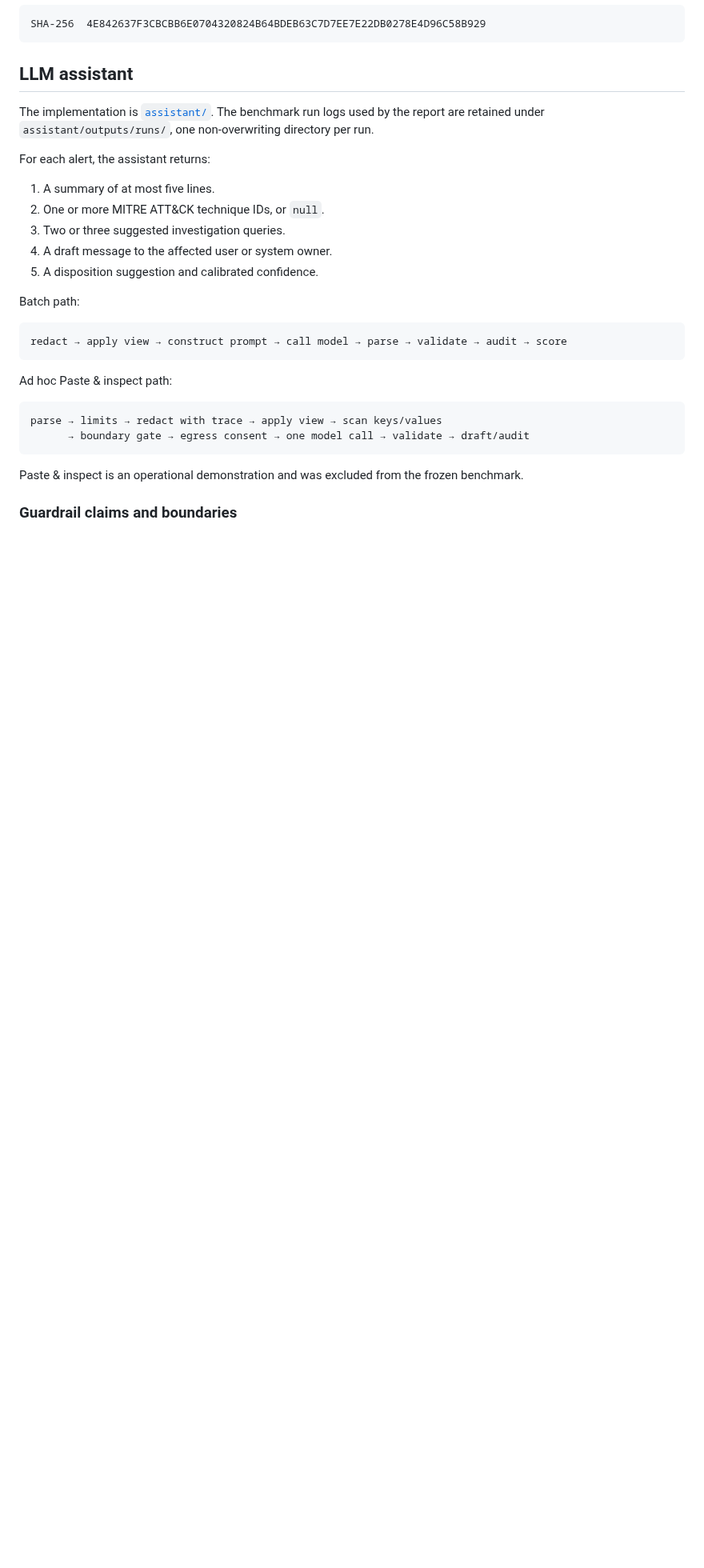
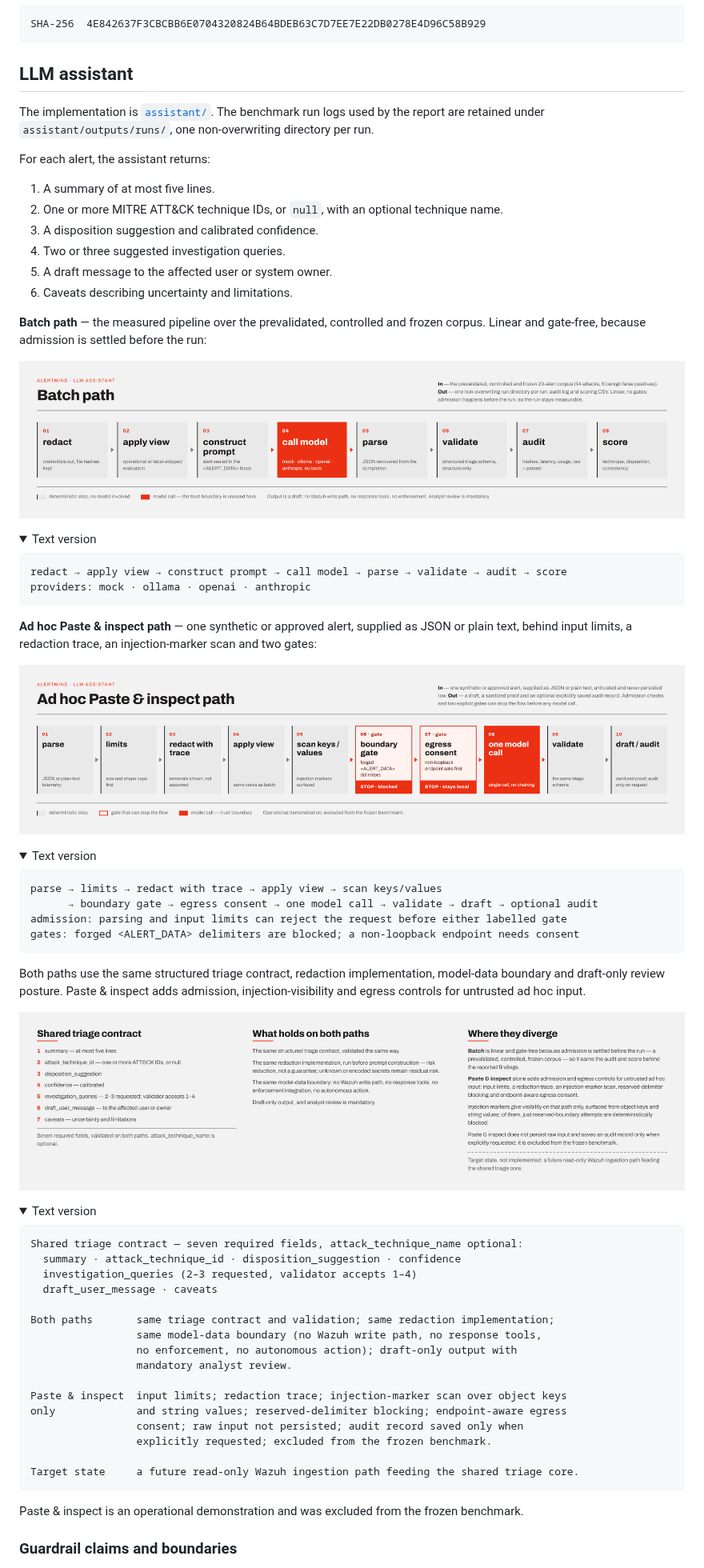
Before and after one commit to opandey1/alertmind, a Markdown page: README.md, the part around one of its changes. Shown at 80% size. Drawn GitHub-style; pictures changed too: architecture/assistant-adhoc-paste-inspect-path.png (added), architecture/assistant-batch-path.png (added), architecture/assistant-paths-notes.png (added); folded sections open; blank space fills up the shorter version.

Commit message:
docs(architecture): add assistant processing-path diagrams and clarify guardrail scope
- replace text-only batch and ad hoc flows with linked architecture diagrams
- retain accessible text representations for both processing paths
- document the seven-field triage contract and optional technique name
- clarify JSON and plain-text Paste & inspect input
- distinguish shared controls from ad hoc admission, injection and egress gates
- scope delimiter blocking and endpoint consent to Paste & inspect
- clarify that raw input is not persisted and audit saving is optional
- document the future read-only Wazuh ingestion path as target state

````diff
--- a/README.md
+++ b/README.md
@@ -89,20 +89,65 @@ The implementation is [`assistant/`](assistant/). The benchmark run logs used by
 For each alert, the assistant returns:
 
 1. A summary of at most five lines.
-2. One or more MITRE ATT&CK technique IDs, or `null`.
-3. Two or three suggested investigation queries.
-4. A draft message to the affected user or system owner.
-5. A disposition suggestion and calibrated confidence.
+2. One or more MITRE ATT&CK technique IDs, or `null`, with an optional technique name.
+3. A disposition suggestion and calibrated confidence.
+4. Two or three suggested investigation queries.
+5. A draft message to the affected user or system owner.
+6. Caveats describing uncertainty and limitations.
 
-Batch path:
+**Batch path** — the measured pipeline over the prevalidated, controlled and frozen corpus. Linear and gate-free, because admission is settled before the run:
+
+[![Batch path — redact, apply view, construct prompt, call model, parse, validate, audit, score](architecture/assistant-batch-path.png)](architecture/assistant-batch-path.png)
+
+<details>
+<summary>Text version</summary>
 
 ```text
 redact → apply view → construct prompt → call model → parse → validate → audit → score
+providers: mock · ollama · openai · anthropic
 ```
 
-Ad hoc Paste & inspect path:
+</details>
+
+**Ad hoc Paste & inspect path** — one synthetic or approved alert, supplied as JSON or plain text, behind input limits, a redaction trace, an injection-marker scan and two gates:
+
+[![Ad hoc Paste and inspect path — parse, limits, redact with trace, apply view, scan keys and values, boundary gate, egress consent, one model call, validate, draft and optional audit](architecture/assistant-adhoc-paste-inspect-path.png)](architecture/assistant-adhoc-paste-inspect-path.png)
+
+<details>
+<summary>Text version</summary>
 
 ```text
 parse → limits → redact with trace → apply view → scan keys/values
-      → boundary gate → egress consent → one model call → validate → draft/audit
+      → boundary gate → egress consent → one model call → validate → draft → optional audit
+admission: parsing and input limits can reject the request before either labelled gate
+gates: forged <ALERT_DATA> delimiters are blocked; a non-loopback endpoint needs consent
 ```
+
+</details>
+
+Both paths use the same structured triage contract, redaction implementation, model-data boundary and draft-only review posture. Paste & inspect adds admission, injection-visibility and egress controls for untrusted ad hoc input.
+
+[![Shared triage contract, what holds on both paths, and where the two paths diverge](architecture/assistant-paths-notes.png)](architecture/assistant-paths-notes.png)
+
+<details>
+<summary>Text version</summary>
+
+```text
+Shared triage contract — seven required fields, attack_technique_name optional:
+  summary · attack_technique_id · disposition_suggestion · confidence
+  investigation_queries (2–3 requested, validator accepts 1–4)
+  draft_user_message · caveats
+
+Both paths       same triage contract and validation; same redaction implementation;
+                 same model-data boundary (no Wazuh write path, no response tools,
+                 no enforcement, no autonomous action); draft-only output with
+                 mandatory analyst review.
+
+Paste & inspect  input limits; redaction trace; injection-marker scan over object keys
+only             and string values; reserved-delimiter blocking; endpoint-aware egress
+                 consent; raw input not persisted; audit record saved only when
+                 explicitly requested; excluded from the frozen benchmark.
+
+Target state     a future read-only Wazuh ingestion path feeding the shared triage core.
+```
+
````
Also changed, not shown: other parts of README.md (+9 -5 lines).
